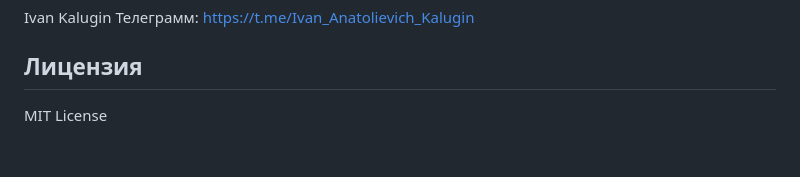
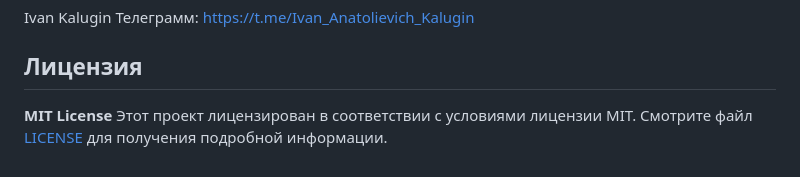
Before and after one commit to 7Hunter7/ITRIELT_VIP, a Markdown page: README.md, the part around the change. Drawn GitHub-style.

Commit message:
Updated 'README.md' - Updated license

```diff
--- a/README.md
+++ b/README.md
@@ -71,4 +71,5 @@ Ivan Kalugin
 
 ## Лицензия
 
-MIT License
+**MIT License**
+Этот проект лицензирован в соответствии с условиями лицензии MIT. Смотрите файл [LICENSE](LICENSE) для получения подробной информации.
```
